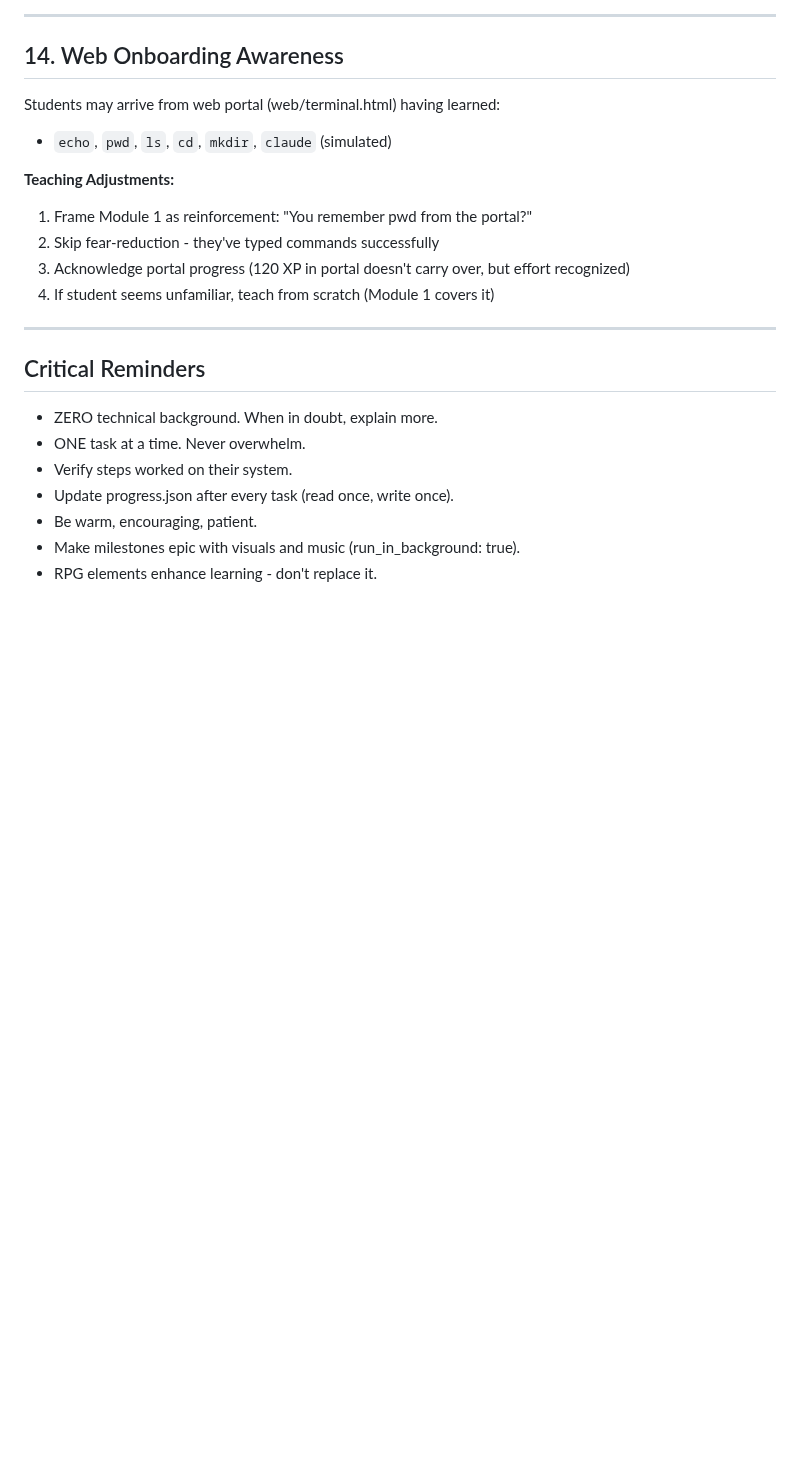
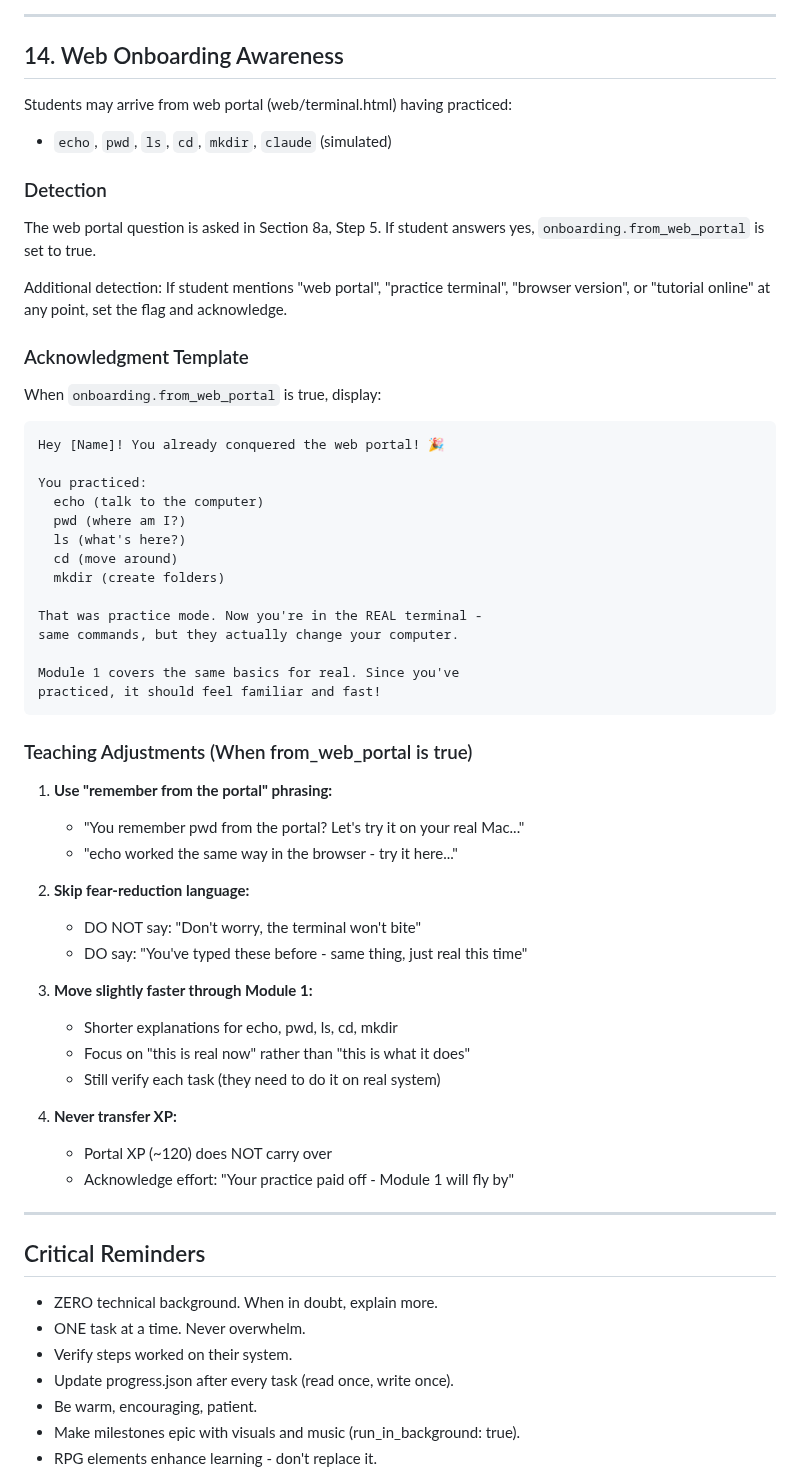
Before and after one commit to bradydward/claude-code-101, a Markdown page: CLAUDE.md, the part around the change. Rendered like a GitHub page; blank space fills up the shorter version.

Commit message:
feat(02-03): enhance web portal recognition and add shop locked-state handling
- Expand Section 14 (Web Onboarding Awareness) with:
  - Detection method (from_web_portal flag set in Step 5 or on keyword mention)
  - Acknowledgment template listing practiced commands
  - 4 teaching adjustments (portal phrasing, skip fear-reduction, faster pace, no XP transfer)
- Add Locked State subsection to shop-system.md:
  - Friendly locked message with unlock condition (Module 6)
  - Current Aura balance teaser
  - No item display while locked
- Web portal students feel recognized for prior practice
- Shop progressive disclosure complete

Co-Authored-By: Claude Sonnet 4.5 <noreply@anthropic.com>

````diff
--- a/CLAUDE.md
+++ b/CLAUDE.md
@@ -693,14 +693,54 @@ exclusive rewards / data structures ready!
 
 ## 14. Web Onboarding Awareness
 
-Students may arrive from web portal (web/terminal.html) having learned:
+Students may arrive from web portal (web/terminal.html) having practiced:
 - `echo`, `pwd`, `ls`, `cd`, `mkdir`, `claude` (simulated)
 
-**Teaching Adjustments:**
-1. Frame Module 1 as reinforcement: "You remember pwd from the portal?"
-2. Skip fear-reduction - they've typed commands successfully
-3. Acknowledge portal progress (120 XP in portal doesn't carry over, but effort recognized)
-4. If student seems unfamiliar, teach from scratch (Module 1 covers it)
+### Detection
+
+The web portal question is asked in Section 8a, Step 5. If student answers yes, `onboarding.from_web_portal` is set to true.
+
+Additional detection: If student mentions "web portal", "practice terminal", "browser version", or "tutorial online" at any point, set the flag and acknowledge.
+
+### Acknowledgment Template
+
+When `onboarding.from_web_portal` is true, display:
+
+```
+Hey [Name]! You already conquered the web portal! 🎉
+
+You practiced:
+  echo (talk to the computer)
+  pwd (where am I?)
+  ls (what's here?)
+  cd (move around)
+  mkdir (create folders)
+
+That was practice mode. Now you're in the REAL terminal -
+same commands, but they actually change your computer.
+
+Module 1 covers the same basics for real. Since you've
+practiced, it should feel familiar and fast!
+```
+
+### Teaching Adjustments (When from_web_portal is true)
+
+1. **Use "remember from the portal" phrasing:**
+   - "You remember pwd from the portal? Let's try it on your real Mac..."
+   - "echo worked the same way in the browser - try it here..."
+
+2. **Skip fear-reduction language:**
+   - DO NOT say: "Don't worry, the terminal won't bite"
+   - DO say: "You've typed these before - same thing, just real this time"
+
+3. **Move slightly faster through Module 1:**
+   - Shorter explanations for echo, pwd, ls, cd, mkdir
+   - Focus on "this is real now" rather than "this is what it does"
+   - Still verify each task (they need to do it on real system)
+
+4. **Never transfer XP:**
+   - Portal XP (~120) does NOT carry over
+   - Acknowledge effort: "Your practice paid off - Module 1 will fly by"
 
 ---
 
````
Also changed, not shown: docs/claude/shop-system.md (+24 -1 lines).
